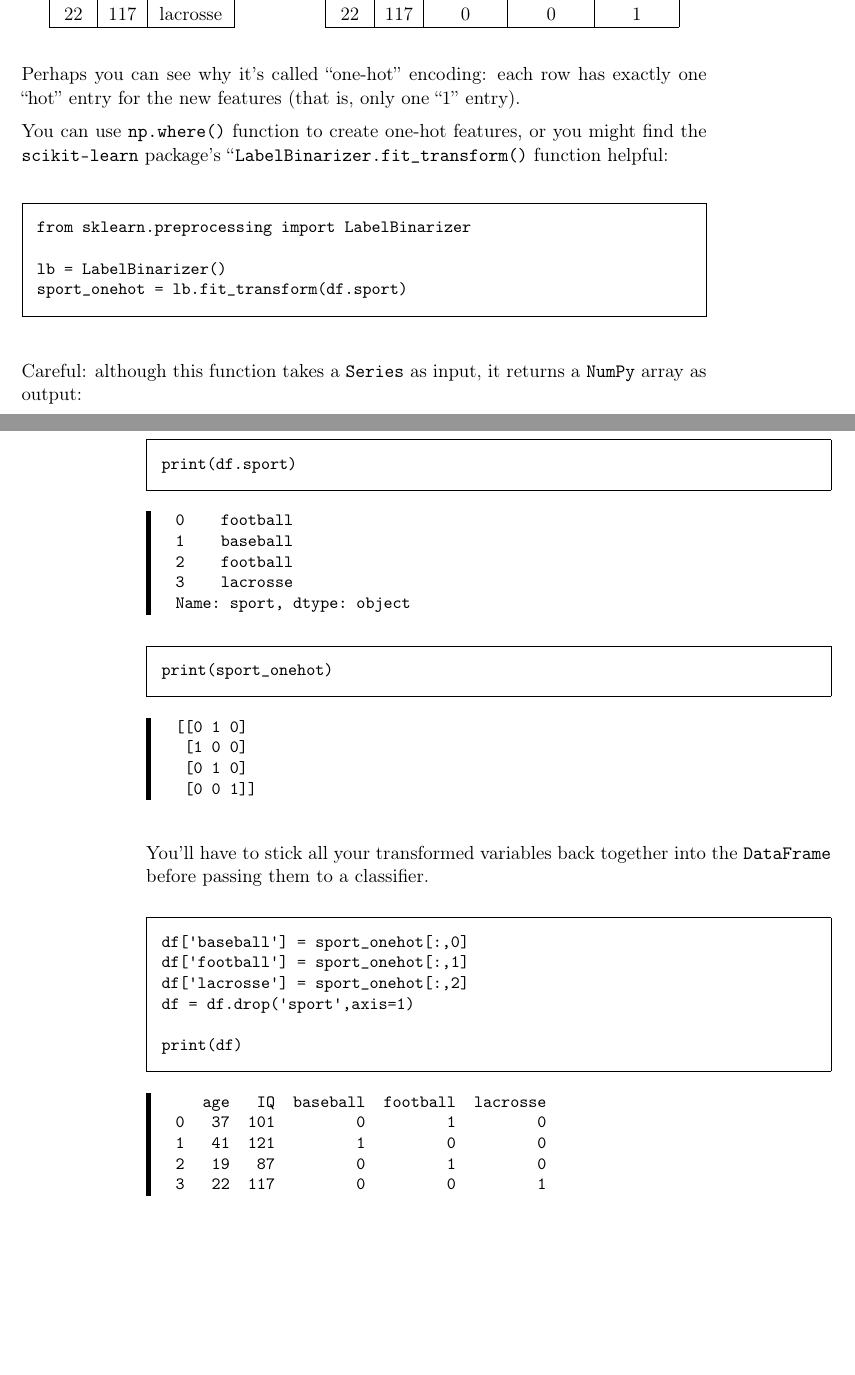
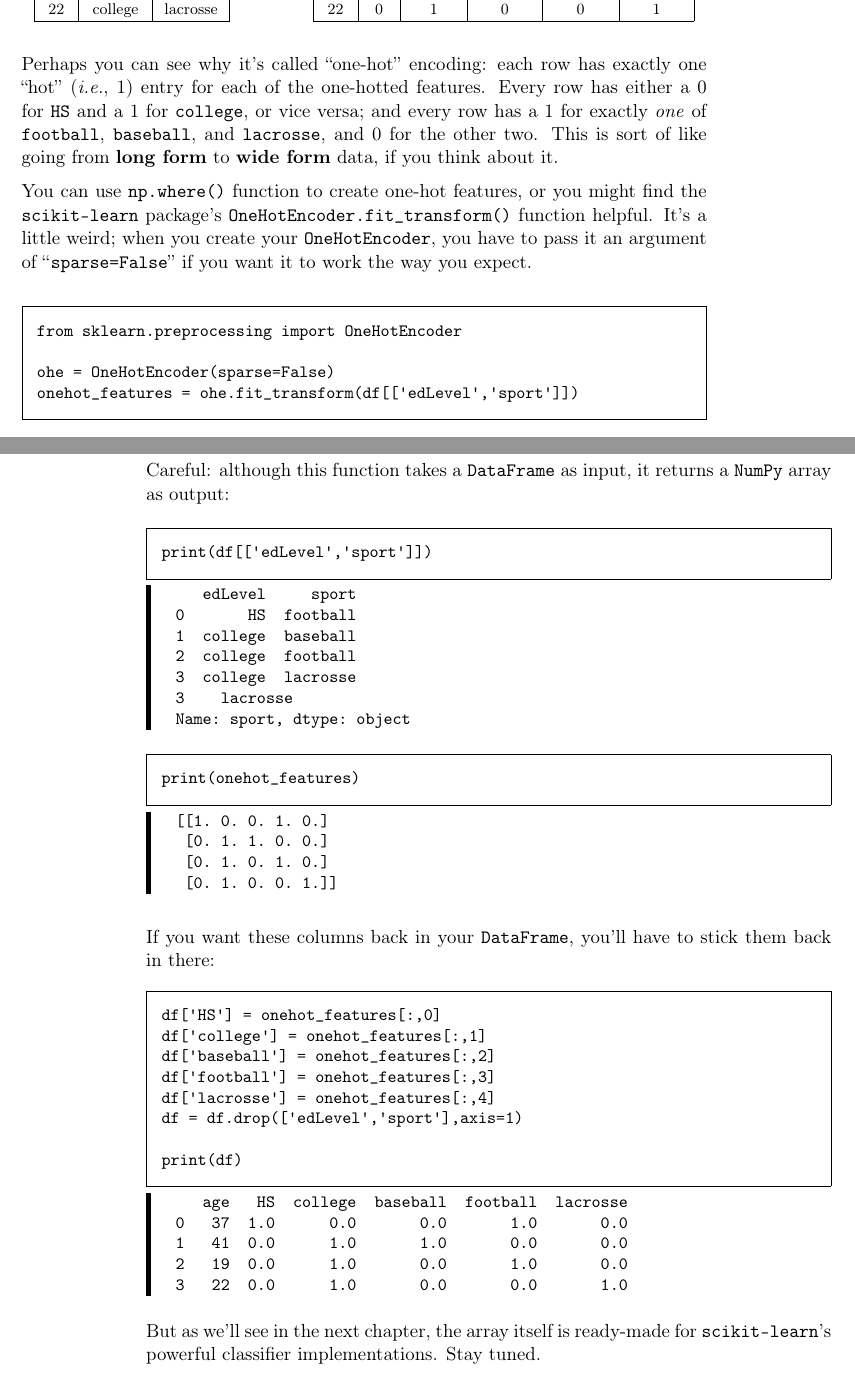
Before and after one commit to divilian/crystal-ball-2, a LaTeX thesis (foundations.tex, which reads knn1.tex): two parts of pages 238 and 239 of 247, joined at a grey line, cut so that both start at the same text, the shorter picture padded with empty space. Compiled offline with pdfLaTeX.

Commit message:
Use OneHotEncoder.

```diff
--- a/knn1.tex
+++ b/knn1.tex
@@ -318,5 +317,7 @@ age & IQ & sport \\
-19 & 87 & football \\
-22 & 117 & lacrosse \\
+37 & HS & football \\
+41 & college & baseball \\
+19 & college & football \\
+22 & college & lacrosse \\
 \hline
 \end{tabular}
 \quad
@@ -331,76 +330,97 @@ age & IQ & football & baseball & lacrosse \\
-19 & 87 & 1 & 0 & 0 \\
-22 & 117 & 0 & 0 & 1 \\
+37 & 1 & 0 & 1 & 0 & 0 \\
+41 & 0 & 1 & 0 & 1 & 0 \\
+19 & 0 & 1 & 1 & 0 & 0 \\
+22 & 0 & 1 & 0 & 0 & 1 \\
 \hline
 \end{tabular}
 \end{center}
 
+\index{wide form}
+\index{long form}
+
 Perhaps you can see why it's called ``one-hot'' encoding: each row has exactly
-one ``hot'' entry for the new features (that is, only one ``1'' entry).
+one ``hot'' (\textit{i.e.}, 1) entry for each of the one-hotted features. Every
+row has either a 0 for \texttt{HS} and a 1 for \texttt{college}, or vice versa;
+and every row has a 1 for exactly \textit{one} of \texttt{football},
+\texttt{baseball}, and \texttt{lacrosse}, and 0 for the other two. This is sort
+of like going from \textbf{long form} to \textbf{wide form} data, if you think
+about it.
 
 \index{scikit-learn@\texttt{scikit-learn} (package)}
-\index{LabelBinarizer@\texttt{LabelBinarizer.fit\_transform()}}
+\index{OneHotEncoder@\texttt{OneHotEncoder.fit\_transform()}}
 \index{fit\_transform@\texttt{fit\_transform()}}
+\index{sparse@\texttt{sparse=False} (\texttt{OneHotEncoder})}
 
 You can use \texttt{np.where()} function to create one-hot features, or you
 might find the \texttt{scikit-learn} package's
-``\texttt{LabelBinarizer.fit\_transform()} function helpful:
+\texttt{OneHotEncoder.fit\_transform()} function helpful. It's a little weird;
+when you create your \texttt{OneHotEncoder}, you have to pass it an argument of
+``\texttt{sparse=False}'' if you want it to work the way you expect.
 
 \index{import@\texttt{import}}
+\index{double boxies@``double boxies''}
+\index{[]@\texttt{[]} (boxies)}
 
 \begin{Verbatim}[fontsize=\small,samepage=true,frame=single,framesep=3mm]
-from sklearn.preprocessing import LabelBinarizer
+from sklearn.preprocessing import OneHotEncoder
 
-lb = LabelBinarizer()
-sport_onehot = lb.fit_transform(df.sport)
+ohe = OneHotEncoder(sparse=False)
+onehot_features = ohe.fit_transform(df[['edLevel','sport']])
 \end{Verbatim}
 
-Careful: although this function takes a \texttt{Series} as input, it returns a
-\texttt{NumPy} array as output:
+Careful: although this function takes a \texttt{DataFrame} as input, it returns
+a \texttt{NumPy} array as output:
 
-\pagebreak
 \begin{Verbatim}[fontsize=\small,samepage=true,frame=single,framesep=3mm]
-print(df.sport)
+print(df[['edLevel','sport']])
 \end{Verbatim}
 \vspace{-.3in}
 
 \begin{Verbatim}[fontsize=\small,samepage=true,frame=leftline,framesep=5mm,framerule=1mm]
-0    football
-1    baseball
-2    football
+   edLevel     sport
+0       HS  football
+1  college  baseball
+2  college  football
+3  college  lacrosse
 3    lacrosse
 Name: sport, dtype: object
 \end{Verbatim}
 
 \begin{Verbatim}[fontsize=\small,samepage=true,frame=single,framesep=3mm]
-print(sport_onehot)
+print(onehot_features)
 \end{Verbatim}
 \vspace{-.3in}
 
 \begin{Verbatim}[fontsize=\small,samepage=true,frame=leftline,framesep=5mm,framerule=1mm]
-[[0 1 0]
- [1 0 0]
- [0 1 0]
- [0 0 1]]
+[[1. 0. 0. 1. 0.]
+ [0. 1. 1. 0. 0.]
+ [0. 1. 0. 1. 0.]
+ [0. 1. 0. 0. 1.]]
 \end{Verbatim}
 
 \medskip
-You'll have to stick all your transformed variables back together into the
-\texttt{DataFrame} before passing them to a classifier.
+If you want these columns back in your \texttt{DataFrame}, you'll have to stick
+them back in there:
 
 \begin{Verbatim}[fontsize=\small,samepage=true,frame=single,framesep=3mm]
-df['baseball'] = sport_onehot[:,0]
-df['football'] = sport_onehot[:,1]
-df['lacrosse'] = sport_onehot[:,2]
-df = df.drop('sport',axis=1)
+df['HS'] = onehot_features[:,0]
+df['college'] = onehot_features[:,1]
+df['baseball'] = onehot_features[:,2]
+df['football'] = onehot_features[:,3]
+df['lacrosse'] = onehot_features[:,4]
+df = df.drop(['edLevel','sport'],axis=1)
 
 print(df)
 \end{Verbatim}
 \vspace{-.3in}
 
 \begin{Verbatim}[fontsize=\small,samepage=true,frame=leftline,framesep=5mm,framerule=1mm]
-   age   IQ  baseball  football  lacrosse
-0   37  101         0         1         0
-1   41  121         1         0         0
-2   19   87         0         1         0
-3   22  117         0         0         1
+   age   HS  college  baseball  football  lacrosse
+0   37  1.0      0.0       0.0       1.0       0.0
+1   41  0.0      1.0       1.0       0.0       0.0
+2   19  0.0      1.0       0.0       1.0       0.0
+3   22  0.0      1.0       0.0       0.0       1.0
 \end{Verbatim}
+
+But as we'll see in the next chapter, the array itself is ready-made for
+\texttt{scikit-learn}'s powerful classifier implementations. Stay tuned.
```
Also changed, not shown: knn1.tex (23 more changed lines), 1 other file.
